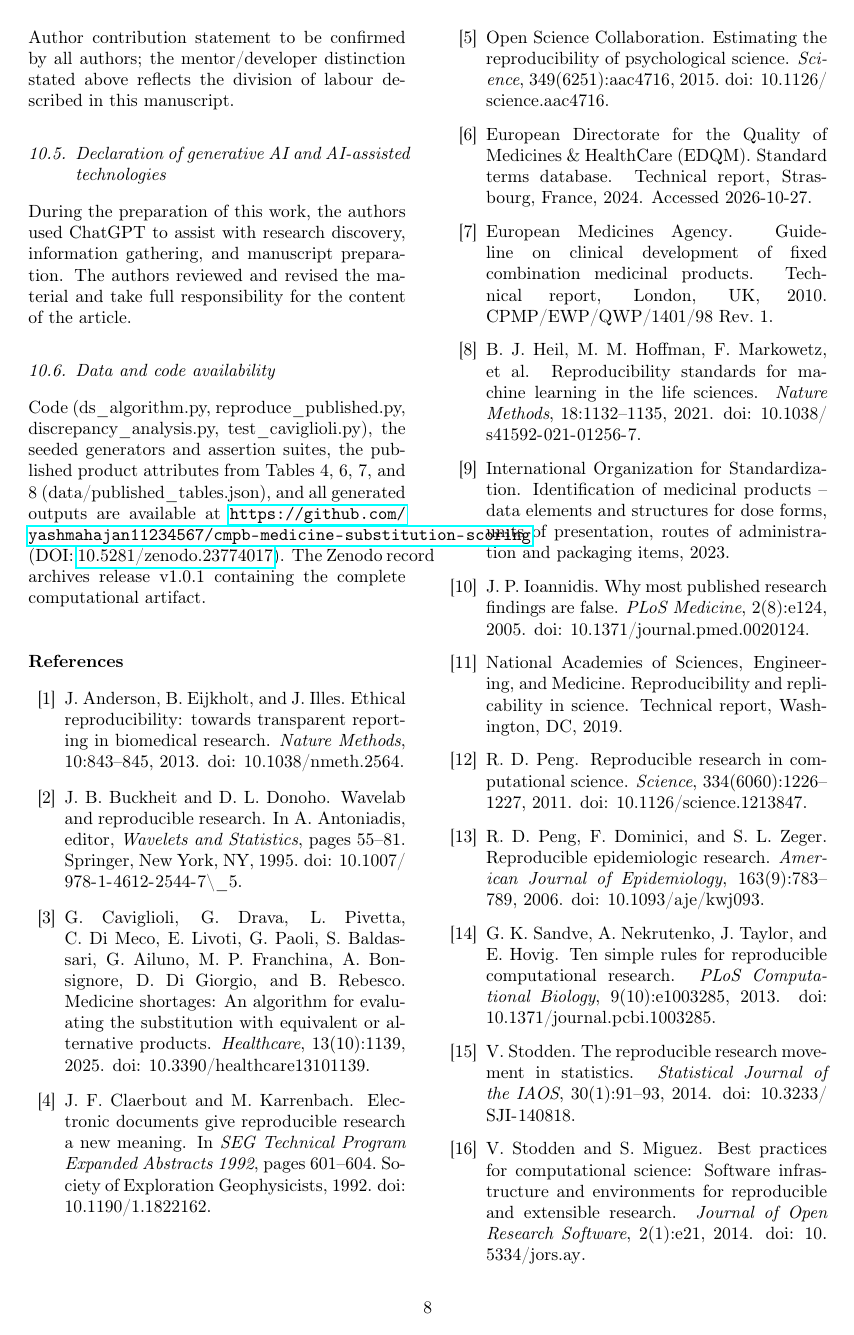
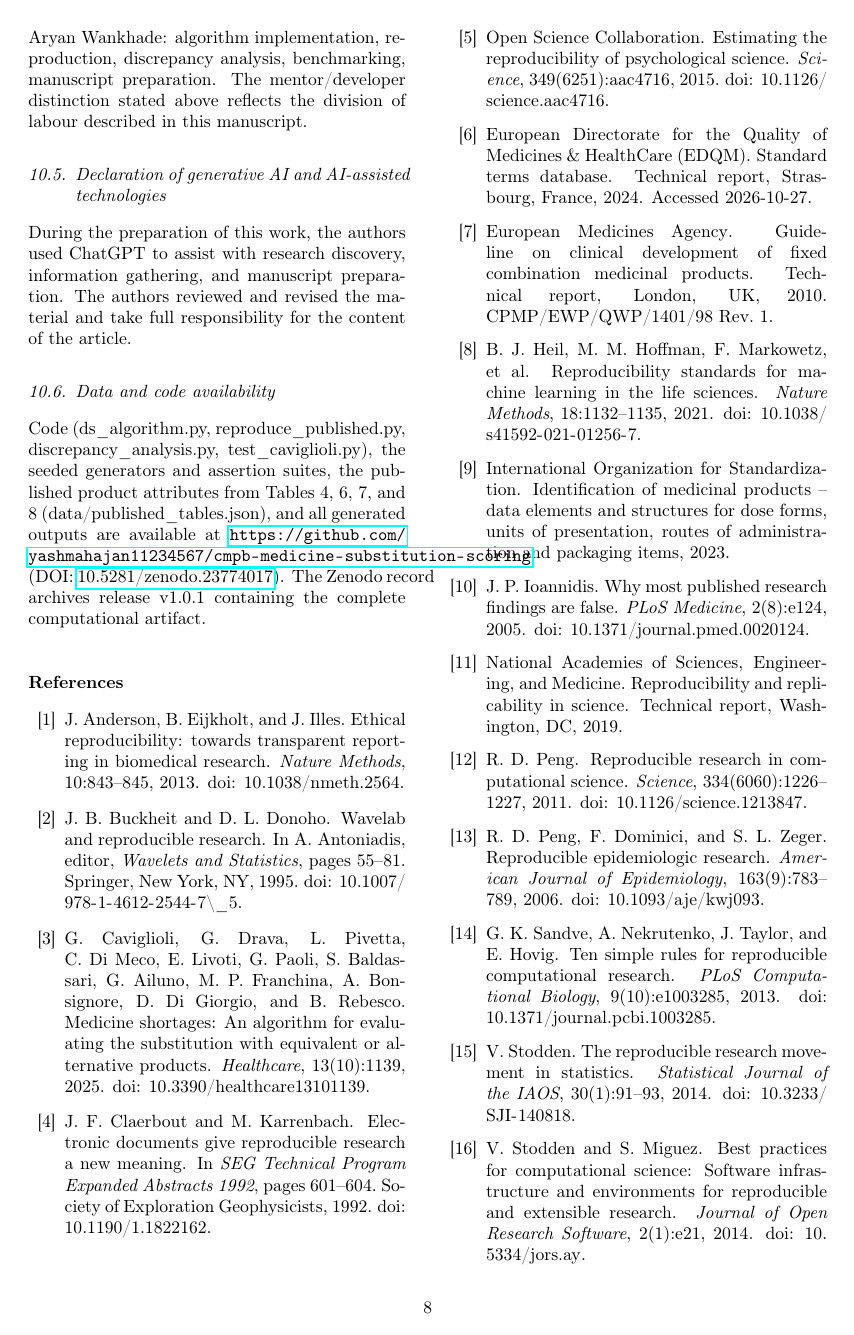
Before and after one commit to yashmahajan11234567/cmpb-medicine-substitution-scoring, a LaTeX paper (main_cmpb_v13.tex): page 8 of 9. Compiled offline with pdfLaTeX.

Commit message:
Fix CRediT statement, remove hyperlink borders, rebuild PDF
- Fixed CRediT statement (line 437): removed 'Author contribution statement to be confirmed by all authors'
- Added hidelinks,breaklinks to hyperref to remove green rectangular borders around URLs/citations
- Rebuilt main_cmpb_v13_final.pdf (9 pages, A4)
- All 196 tests pass, reproduction verified
- V12 preserved unchanged

```diff
--- a/main_cmpb_v13.tex
+++ b/main_cmpb_v13.tex
@@ -436,5 +436,5 @@ Ajinkya Jiman and Dr.\ K.\ Rajeswari: mentorship, research guidance.
 Ruturaj Warkad, Vivek Painjane, Yash Mahajan, Aryan Wankhade: algorithm implementation, reproduction, discrepancy analysis, benchmarking, manuscript preparation.
-Author contribution statement to be confirmed by all authors; the mentor/developer distinction stated above reflects the division of labour described in this manuscript.
+The mentor/developer distinction stated above reflects the division of labour described in this manuscript.
 
 \subsection{Declaration of generative AI and AI-assisted technologies}
 During the preparation of this work, the authors used ChatGPT to assist with research discovery, information gathering, and manuscript preparation. The authors reviewed and revised the material and take full responsibility for the content of the article.
```
Also changed, not shown: main_cmpb_v13_final.pdf, main_cmpb_v13.tex (2 more changed lines).
